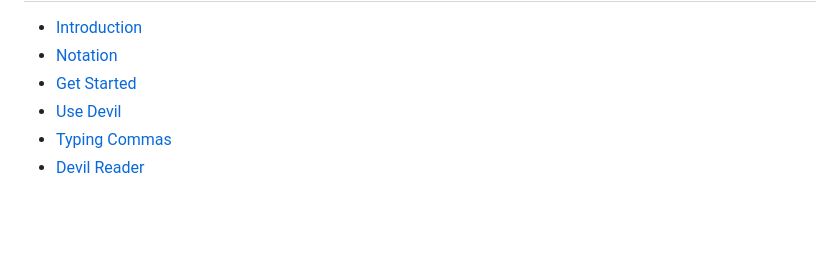
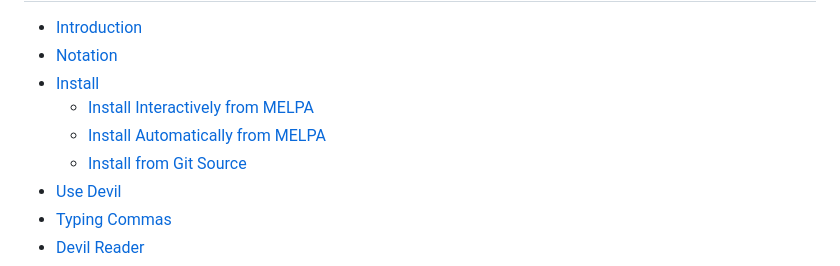
Before and after one commit to susam/devil, a Markdown page: README.md, the part around one of its changes. Rendered like a GitHub page; blank space fills up the shorter version.

```diff
--- a/README.md
+++ b/README.md
@@ -19,7 +19,10 @@ Contents
 
 * [Introduction](#introduction)
 * [Notation](#notation)
-* [Get Started](#get-started)
+* [Install](#install)
+  * [Install Interactively from MELPA](#install-interactively-from-melpa)
+  * [Install Automatically from MELPA](#install-automatically-from-melpa)
+  * [Install from Git Source](#install-from-git-source)
 * [Use Devil](#use-devil)
 * [Typing Commas](#typing-commas)
 * [Devil Reader](#devil-reader)
```
Also changed, not shown: other parts of README.md (+70 -10 lines).
